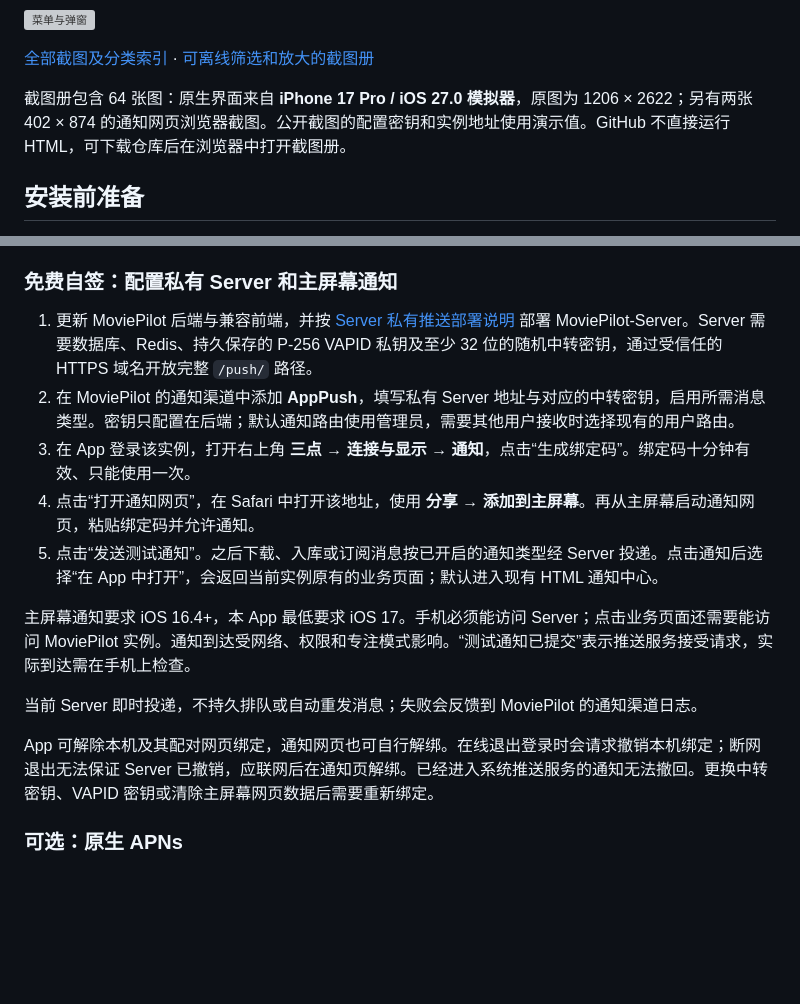
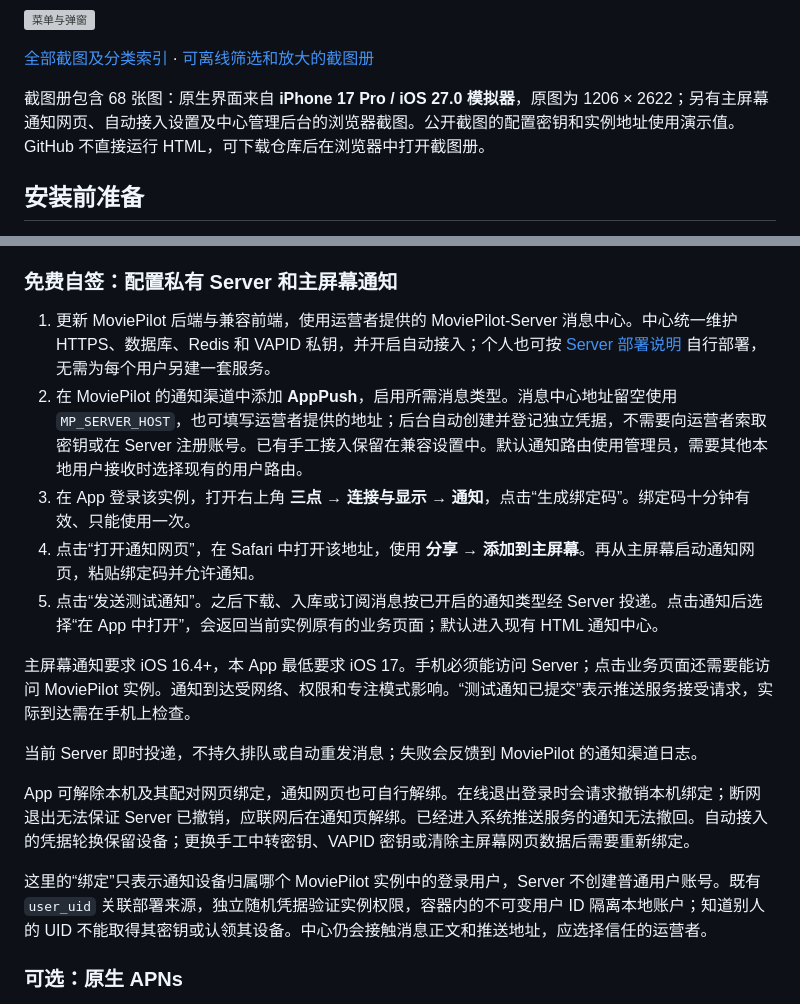
Before and after one commit to jxxghp/MoviePilot-App, a Markdown page: README.md, 2 parts joined by grey strips. Drawn GitHub-style; blank space fills up the shorter version; grey boxes are pictures that could not be loaded.

```diff
--- a/README.md
+++ b/README.md
@@ -19,7 +19,7 @@
 
 [全部截图及分类索引](screenshots/README.md) · [可离线筛选和放大的截图册](screenshots/index.html)
 
-截图册包含 64 张图：原生界面来自 **iPhone 17 Pro / iOS 27.0 模拟器**，原图为 1206 × 2622；另有两张 402 × 874 的通知网页浏览器截图。公开截图的配置密钥和实例地址使用演示值。GitHub 不直接运行 HTML，可下载仓库后在浏览器中打开截图册。
+截图册包含 68 张图：原生界面来自 **iPhone 17 Pro / iOS 27.0 模拟器**，原图为 1206 × 2622；另有主屏幕通知网页、自动接入设置及中心管理后台的浏览器截图。公开截图的配置密钥和实例地址使用演示值。GitHub 不直接运行 HTML，可下载仓库后在浏览器中打开截图册。
 
 ## 安装前准备
 
@@ -115,8 +115,8 @@ MOVIEPILOT_DEV_PROXY_TARGET=https://your-moviepilot.example.com \
 
 ### 免费自签：配置私有 Server 和主屏幕通知
 
-1. 更新 MoviePilot 后端与兼容前端，并按 [Server 私有推送部署说明](https://github.com/jxxghp/MoviePilot-Server#私有-app-消息推送) 部署 MoviePilot-Server。Server 需要数据库、Redis、持久保存的 P-256 VAPID 私钥及至少 32 位的随机中转密钥，通过受信任的 HTTPS 域名开放完整 `/push/` 路径。
-2. 在 MoviePilot 的通知渠道中添加 **AppPush**，填写私有 Server 地址与对应的中转密钥，启用所需消息类型。密钥只配置在后端；默认通知路由使用管理员，需要其他用户接收时选择现有的用户路由。
+1. 更新 MoviePilot 后端与兼容前端，使用运营者提供的 MoviePilot-Server 消息中心。中心统一维护 HTTPS、数据库、Redis 和 VAPID 私钥，并开启自动接入；个人也可按 [Server 部署说明](https://github.com/jxxghp/MoviePilot-Server#私有-app-消息推送) 自行部署，无需为每个用户另建一套服务。
+2. 在 MoviePilot 的通知渠道中添加 **AppPush**，启用所需消息类型。消息中心地址留空使用 `MP_SERVER_HOST`，也可填写运营者提供的地址；后台自动创建并登记独立凭据，不需要向运营者索取密钥或在 Server 注册账号。已有手工接入保留在兼容设置中。默认通知路由使用管理员，需要其他本地用户接收时选择现有的用户路由。
 3. 在 App 登录该实例，打开右上角 **三点 → 连接与显示 → 通知**，点击“生成绑定码”。绑定码十分钟有效、只能使用一次。
 4. 点击“打开通知网页”，在 Safari 中打开该地址，使用 **分享 → 添加到主屏幕**。再从主屏幕启动通知网页，粘贴绑定码并允许通知。
 5. 点击“发送测试通知”。之后下载、入库或订阅消息按已开启的通知类型经 Server 投递。点击通知后选择“在 App 中打开”，会返回当前实例原有的业务页面；默认进入现有 HTML 通知中心。
@@ -125,7 +125,9 @@ MOVIEPILOT_DEV_PROXY_TARGET=https://your-moviepilot.example.com \
 
 当前 Server 即时投递，不持久排队或自动重发消息；失败会反馈到 MoviePilot 的通知渠道日志。
 
-App 可解除本机及其配对网页绑定，通知网页也可自行解绑。在线退出登录时会请求撤销本机绑定；断网退出无法保证 Server 已撤销，应联网后在通知页解绑。已经进入系统推送服务的通知无法撤回。更换中转密钥、VAPID 密钥或清除主屏幕网页数据后需要重新绑定。
+App 可解除本机及其配对网页绑定，通知网页也可自行解绑。在线退出登录时会请求撤销本机绑定；断网退出无法保证 Server 已撤销，应联网后在通知页解绑。已经进入系统推送服务的通知无法撤回。自动接入的凭据轮换保留设备；更换手工中转密钥、VAPID 密钥或清除主屏幕网页数据后需要重新绑定。
+
+这里的“绑定”只表示通知设备归属哪个 MoviePilot 实例中的登录用户，Server 不创建普通用户账号。既有 `user_uid` 关联部署来源，独立随机凭据验证实例权限，容器内的不可变用户 ID 隔离本地账户；知道别人的 UID 不能取得其密钥或认领其设备。中心仍会接触消息正文和推送地址，应选择信任的运营者。
 
 ### 可选：原生 APNs
 
```
Also changed, not shown: screenshots/README.md (+20 -0 lines), screenshots/screens/65.png (added), screenshots/screens/66.png (added), screenshots/screens/67.png (added), screenshots/screens/68.png (added), 3 other files.
